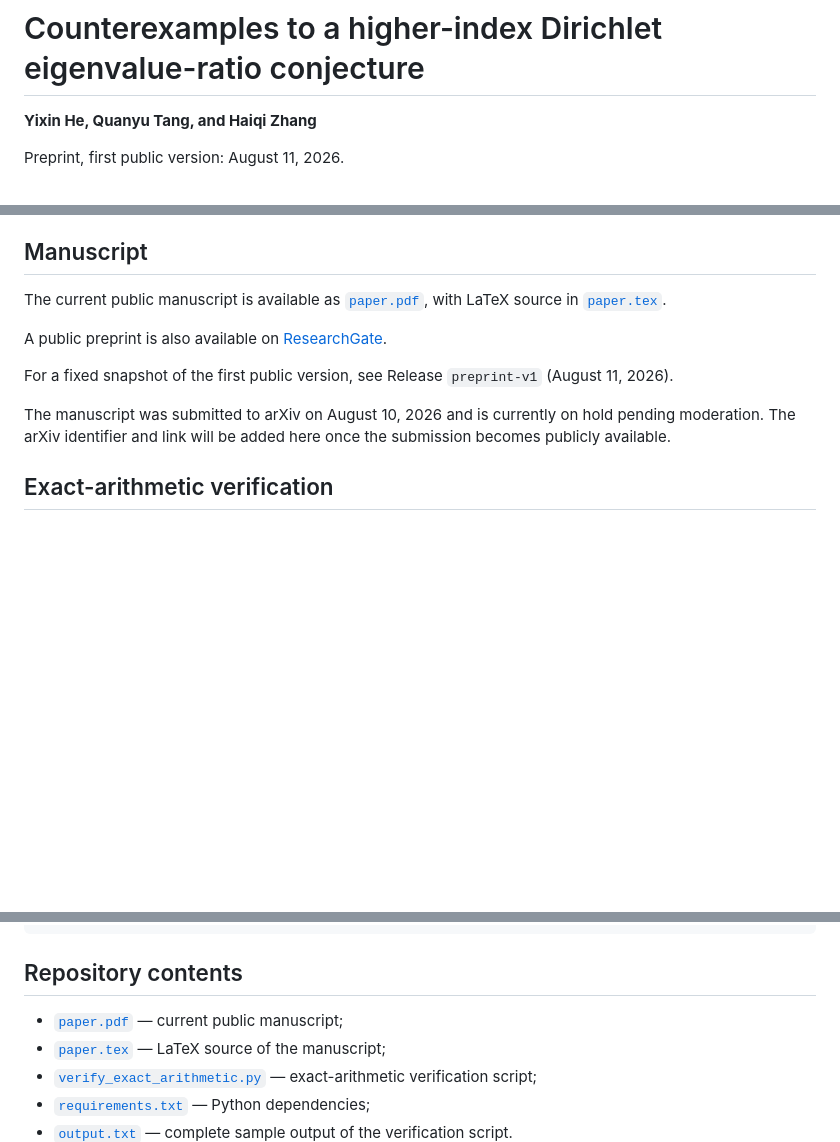
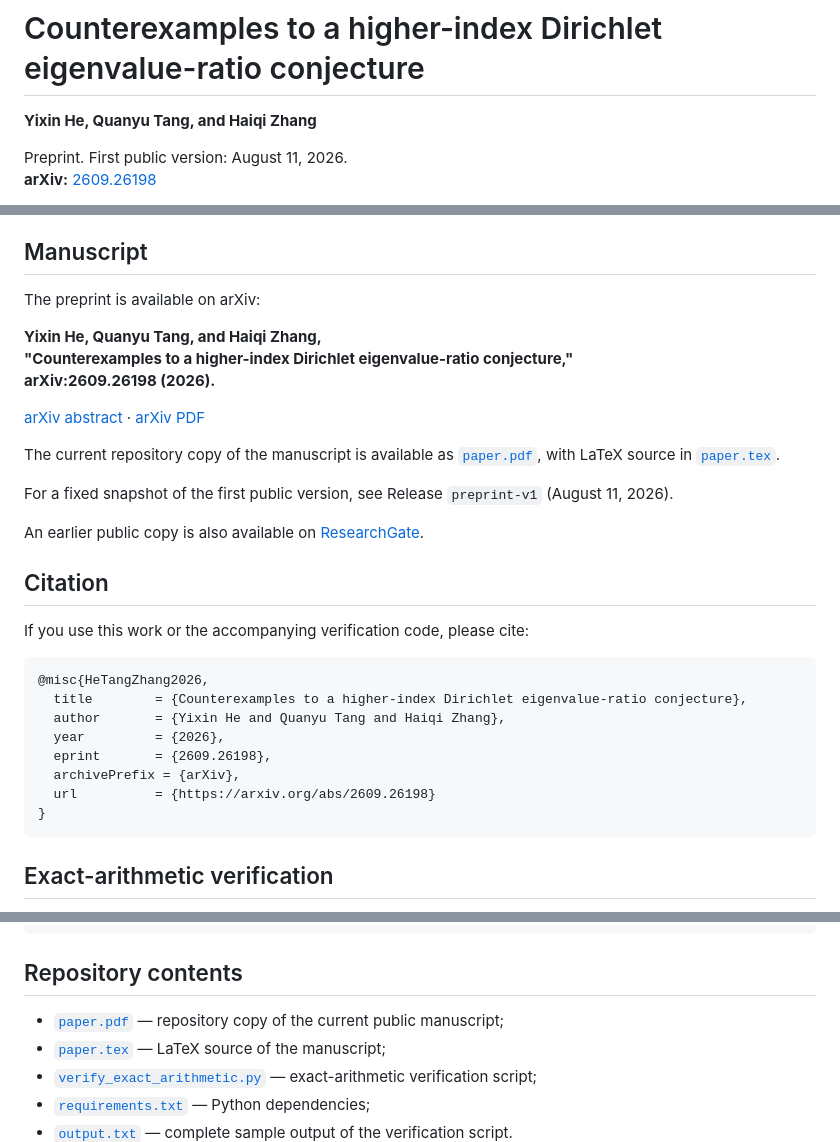
Before and after one commit to QuanyuTang/dirichlet-eigenvalue-ratio-verification, a Markdown page: README.md, 3 parts joined by grey strips. Rendered like a GitHub page; blank space fills up the shorter version.

Commit message:
Update README.md: add arXiv link and update preprint status

````diff
--- a/README.md
+++ b/README.md
@@ -2,5 +2,6 @@
 
 **Yixin He, Quanyu Tang, and Haiqi Zhang**
 
-Preprint, first public version: August 11, 2026.
+Preprint. First public version: August 11, 2026.
+**arXiv:** [2609.26198](https://arxiv.org/abs/2609.26198)
 
@@ -96,13 +97,34 @@ already provides such a counterexample.
 
 ## Manuscript
 
-The current public manuscript is available as [`paper.pdf`](paper.pdf), with LaTeX source in [`paper.tex`](paper.tex).
+The preprint is available on arXiv:
 
-A public preprint is also available on [ResearchGate](https://www.researchgate.net/publication/412255701_Counterexamples_to_a_higher-index_Dirichlet_eigenvalue-ratio_conjecture).
+**Yixin He, Quanyu Tang, and Haiqi Zhang,
+"Counterexamples to a higher-index Dirichlet eigenvalue-ratio conjecture,"
+arXiv:2609.26198 (2026).**
+
+[arXiv abstract](https://arxiv.org/abs/2609.26198) · [arXiv PDF](https://arxiv.org/pdf/2609.26198)
+
+The current repository copy of the manuscript is available as [`paper.pdf`](paper.pdf), with LaTeX source in [`paper.tex`](paper.tex).
 
 For a fixed snapshot of the first public version, see Release `preprint-v1` (August 11, 2026).
 
-The manuscript was submitted to arXiv on August 10, 2026 and is currently on hold pending moderation. The arXiv identifier and link will be added here once the submission becomes publicly available.
+An earlier public copy is also available on [ResearchGate](https://www.researchgate.net/publication/412255701_Counterexamples_to_a_higher-index_Dirichlet_eigenvalue-ratio_conjecture).
+
+## Citation
+
+If you use this work or the accompanying verification code, please cite:
+
+```bibtex
+@misc{HeTangZhang2026,
+  title        = {Counterexamples to a higher-index Dirichlet eigenvalue-ratio conjecture},
+  author       = {Yixin He and Quanyu Tang and Haiqi Zhang},
+  year         = {2026},
+  eprint       = {2609.26198},
+  archivePrefix = {arXiv},
+  url          = {https://arxiv.org/abs/2609.26198}
+}
+```
 
 ## Exact-arithmetic verification
 
@@ -147,7 +169,7 @@ ALL CHECKS PASSED.
 
 ## Repository contents
 
-* [`paper.pdf`](paper.pdf) — current public manuscript;
+* [`paper.pdf`](paper.pdf) — repository copy of the current public manuscript;
 * [`paper.tex`](paper.tex) — LaTeX source of the manuscript;
 * [`verify_exact_arithmetic.py`](verify_exact_arithmetic.py) — exact-arithmetic verification script;
 * [`requirements.txt`](requirements.txt) — Python dependencies;
````
Also changed, not shown: other parts of README.md (+1 -1 lines).
